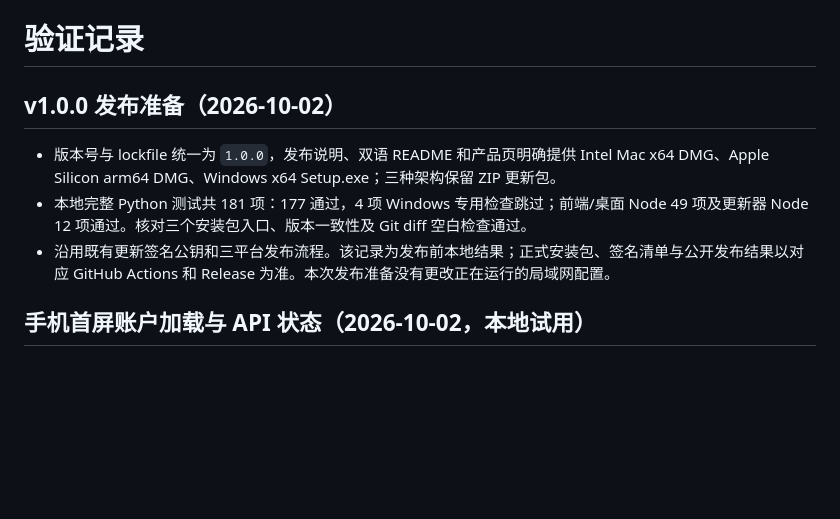
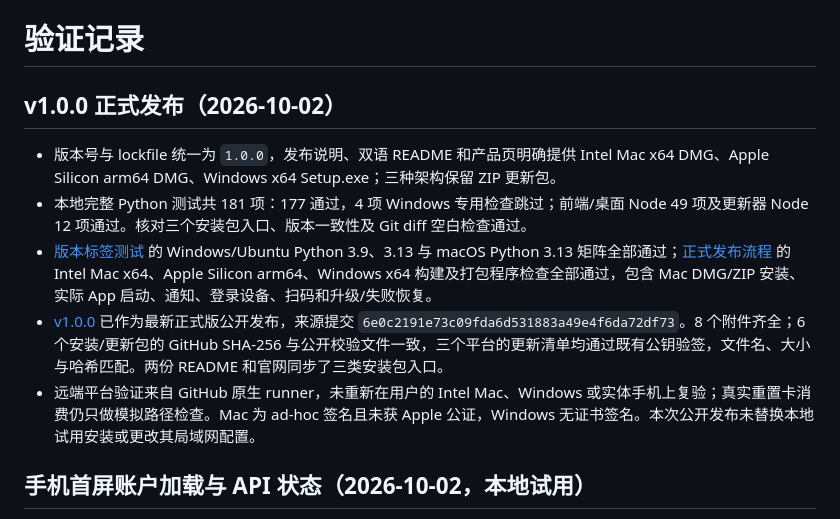
Before and after one commit to 702165405/codex-mobile-bridge, a Markdown page: VERIFICATION.md, the part around the change. Drawn GitHub-style; blank space fills up the shorter version.

Commit message:
Record verified 1.0.0 stable release and all platform assets

```diff
--- a/VERIFICATION.md
+++ b/VERIFICATION.md
@@ -1,10 +1,12 @@
 # 验证记录
 
-## v1.0.0 发布准备（2026-10-02）
+## v1.0.0 正式发布（2026-10-02）
 
 - 版本号与 lockfile 统一为 `1.0.0`，发布说明、双语 README 和产品页明确提供 Intel Mac x64 DMG、Apple Silicon arm64 DMG、Windows x64 Setup.exe；三种架构保留 ZIP 更新包。
 - 本地完整 Python 测试共 181 项：177 通过，4 项 Windows 专用检查跳过；前端/桌面 Node 49 项及更新器 Node 12 项通过。核对三个安装包入口、版本一致性及 Git diff 空白检查通过。
-- 沿用既有更新签名公钥和三平台发布流程。该记录为发布前本地结果；正式安装包、签名清单与公开发布结果以对应 GitHub Actions 和 Release 为准。本次发布准备没有更改正在运行的局域网配置。
+- [版本标签测试](https://github.com/try2love/codex-mobile-bridge/actions/runs/37004590211) 的 Windows/Ubuntu Python 3.9、3.13 与 macOS Python 3.13 矩阵全部通过；[正式发布流程](https://github.com/try2love/codex-mobile-bridge/actions/runs/37004590655) 的 Intel Mac x64、Apple Silicon arm64、Windows x64 构建及打包程序检查全部通过，包含 Mac DMG/ZIP 安装、实际 App 启动、通知、登录设备、扫码和升级/失败恢复。
+- [v1.0.0](https://github.com/try2love/codex-mobile-bridge/releases/tag/v1.0.0) 已作为最新正式版公开发布，来源提交 `6e0c2191e73c09fda6d531883a49e4f6da72df73`。8 个附件齐全；6 个安装/更新包的 GitHub SHA-256 与公开校验文件一致，三个平台的更新清单均通过既有公钥验签，文件名、大小与哈希匹配。两份 README 和官网同步了三类安装包入口。
+- 远端平台验证来自 GitHub 原生 runner，未重新在用户的 Intel Mac、Windows 或实体手机上复验；真实重置卡消费仍只做模拟路径检查。Mac 为 ad-hoc 签名且未获 Apple 公证，Windows 无证书签名。本次公开发布未替换本地试用安装或更改其局域网配置。
 
 ## 手机首屏账户加载与 API 状态（2026-10-02，本地试用）
 
```
